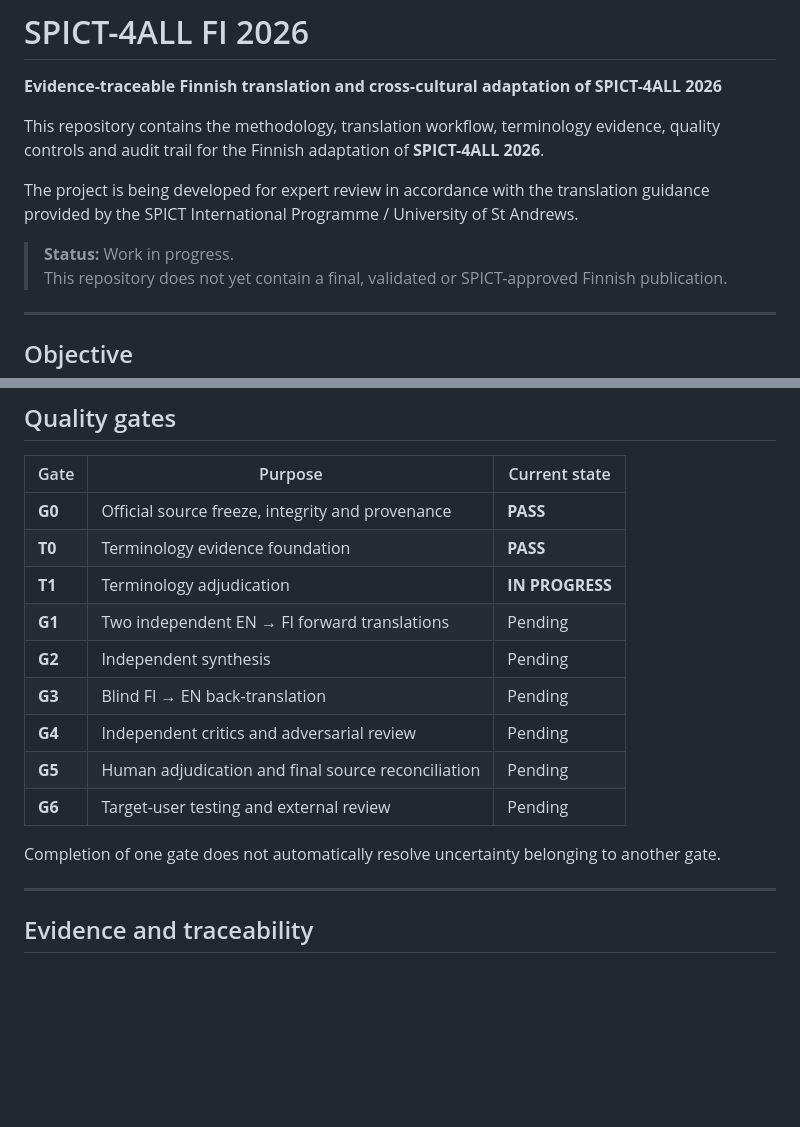
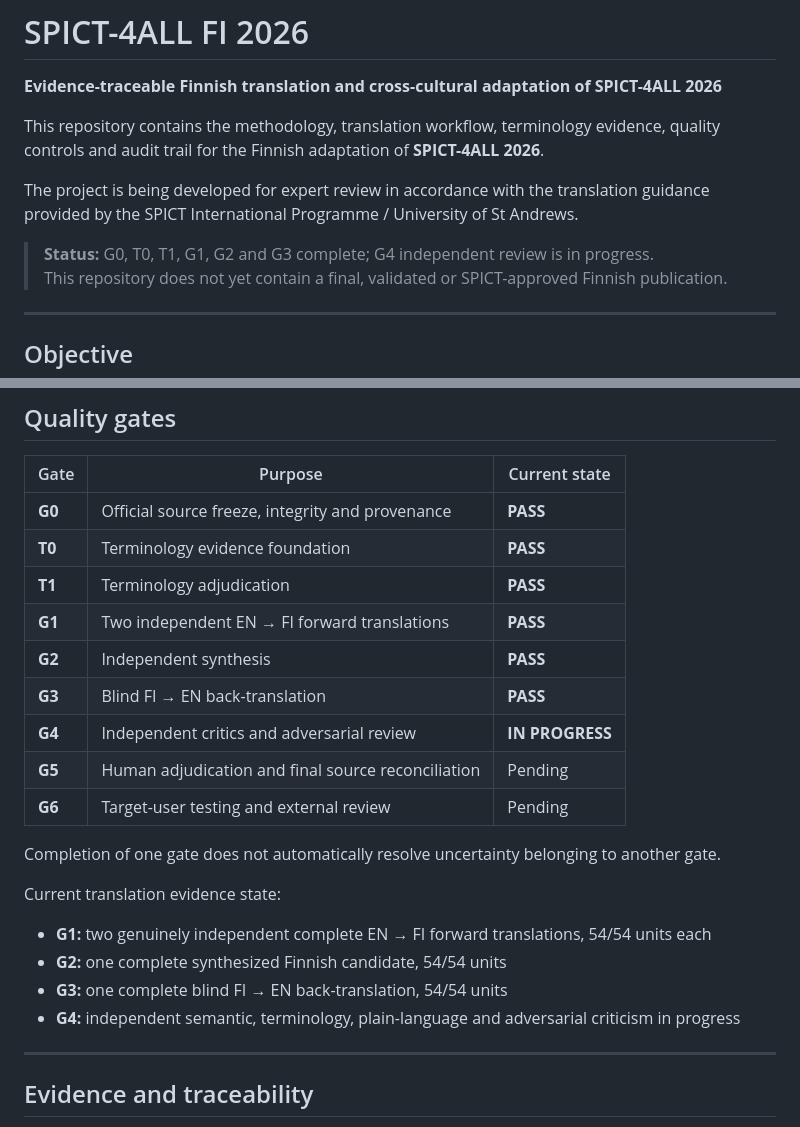
Before and after one commit to FoxRav/SPICT-4ALL-FI-2026, a Markdown page: README.md, 2 parts joined by grey strips. Drawn GitHub-style; blank space fills up the shorter version.

Commit message:
docs: update project status through G3

```diff
--- a/README.md
+++ b/README.md
@@ -6,7 +6,7 @@ This repository contains the methodology, translation workflow, terminology evid
 
 The project is being developed for expert review in accordance with the translation guidance provided by the SPICT International Programme / University of St Andrews.
 
-> **Status:** Work in progress.
+> **Status:** G0, T0, T1, G1, G2 and G3 complete; G4 independent review is in progress.
 > This repository does not yet contain a final, validated or SPICT-approved Finnish publication.
 
 ---
@@ -164,15 +164,22 @@ Only explicit human decisions may establish mandatory project terminology.
 |---|---|---|
 | **G0** | Official source freeze, integrity and provenance | **PASS** |
 | **T0** | Terminology evidence foundation | **PASS** |
-| **T1** | Terminology adjudication | **IN PROGRESS** |
-| **G1** | Two independent EN → FI forward translations | Pending |
-| **G2** | Independent synthesis | Pending |
-| **G3** | Blind FI → EN back-translation | Pending |
-| **G4** | Independent critics and adversarial review | Pending |
+| **T1** | Terminology adjudication | **PASS** |
+| **G1** | Two independent EN → FI forward translations | **PASS** |
+| **G2** | Independent synthesis | **PASS** |
+| **G3** | Blind FI → EN back-translation | **PASS** |
+| **G4** | Independent critics and adversarial review | **IN PROGRESS** |
 | **G5** | Human adjudication and final source reconciliation | Pending |
 | **G6** | Target-user testing and external review | Pending |
 
 Completion of one gate does not automatically resolve uncertainty belonging to another gate.
+
+Current translation evidence state:
+
+- **G1:** two genuinely independent complete EN → FI forward translations, 54/54 units each
+- **G2:** one complete synthesized Finnish candidate, 54/54 units
+- **G3:** one complete blind FI → EN back-translation, 54/54 units
+- **G4:** independent semantic, terminology, plain-language and adversarial criticism in progress
 
 ---
 
```
